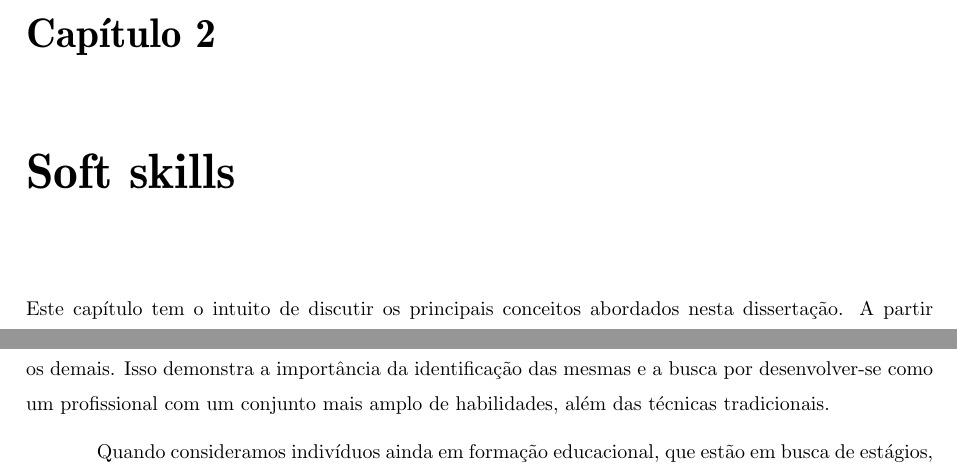
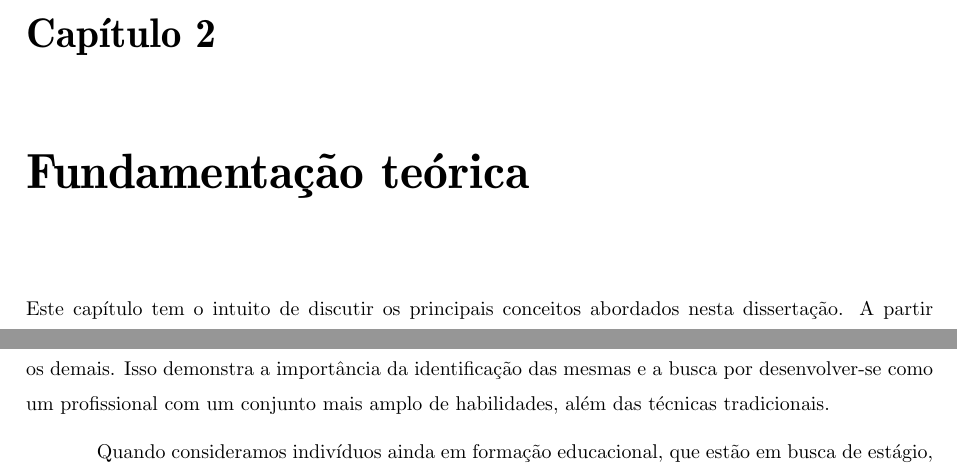
Before and after one commit to mhelynne/Dissertation, a LaTeX thesis (tex/dissertation/dissertation.tex, which reads tex/dissertation/chapters/theorical.tex): two parts of pages 21 and 23 of 34, joined at a grey line, cut so that both start at the same text. Compiled offline with pdfLaTeX; the source files are stored in an older character set and shown here as Unicode.

Commit message:
Capítulo 2. Alguns ajustes.
Mudança do título do capítulo. Referência na figura 2.1.

```diff
--- a/tex/dissertation/chapters/softskills.tex
+++ b/tex/dissertation/chapters/theorical.tex
@@ -3,7 +3,7 @@
 %                    Soft skills                       %
 %%%%%%%%%%%%%%%%%%%%%%%%%%%%%%%%%%%%%%%%%%%%%%%%%%%%%%%%
 
-\chapter{Soft skills}
+\chapter{Fundamentação teórica}
 \thispagestyle{empty} % retira numeracao da pagina, conforme as normas de apresentacao.
 
 Este capítulo tem o intuito de discutir os principais conceitos abordados nesta dissertação. A partir dele, construímos a base teórica para esta pesquisa. Iremos falar acerca das habilidades no contexto profissional, focando no que são e qual a importância das soft skills. Também descrevemos o Modelo dos Cinco Fatores (Five Factor Model – FFM), que trata-se de uma teoria psicológica a respeito da personalidade.
@@ -63,7 +63,7 @@ As habilidades técnicas são as características básicas procuradas em um prof
 
 Após o recrutamento, segue-se a fase de contratação. Nessa etapa, gerentes e profissionais de recursos humanos costumam dar mais atenção ao conjunto de habilidades não-técnicas que o candidato possui. Assim, as soft skills são diferenciais nessa etapa, fazendo com que o candidato se destaque entre os demais. Isso demonstra a importância da identificação das mesmas e a busca por desenvolver-se como um profissional com um conjunto mais amplo de habilidades, além das técnicas tradicionais.
 
-Quando consideramos indivíduos ainda em formação educacional, que estão em busca de estágios, ou mesmo do primeiro emprego, conhecer e desenvolver soft skills é ainda mais crucial. Esses indivíduos são candidatos com nenhuma, ou pouca, experiência profissional, as soft skills serão os valores mais importantes que os mesmos podem apresentar nessa etapa. Elas complementam sua formação teórica e constituem o farão diferença para se tornar o escolhido e ocupar o cargo desejado.
+Quando consideramos indivíduos ainda em formação educacional, que estão em busca de estágio, ou mesmo do primeiro emprego, conhecer e desenvolver soft skills é ainda mais crucial. Esses indivíduos são candidatos com nenhuma, ou pouca, experiência profissional, as soft skills serão os valores mais importantes que os mesmos podem apresentar nessa etapa. Elas complementam sua formação teórica e constituem o farão diferença para se tornar o escolhido e ocupar o cargo desejado.
 
 \section{Modelo dos Cinco Fatores}
 
```
Also changed, not shown: tex/dissertation/dissertation.tex (+5 -1 lines), tex/dissertation/chapters/theorical.tex (2 more changed lines), 1 other file.
